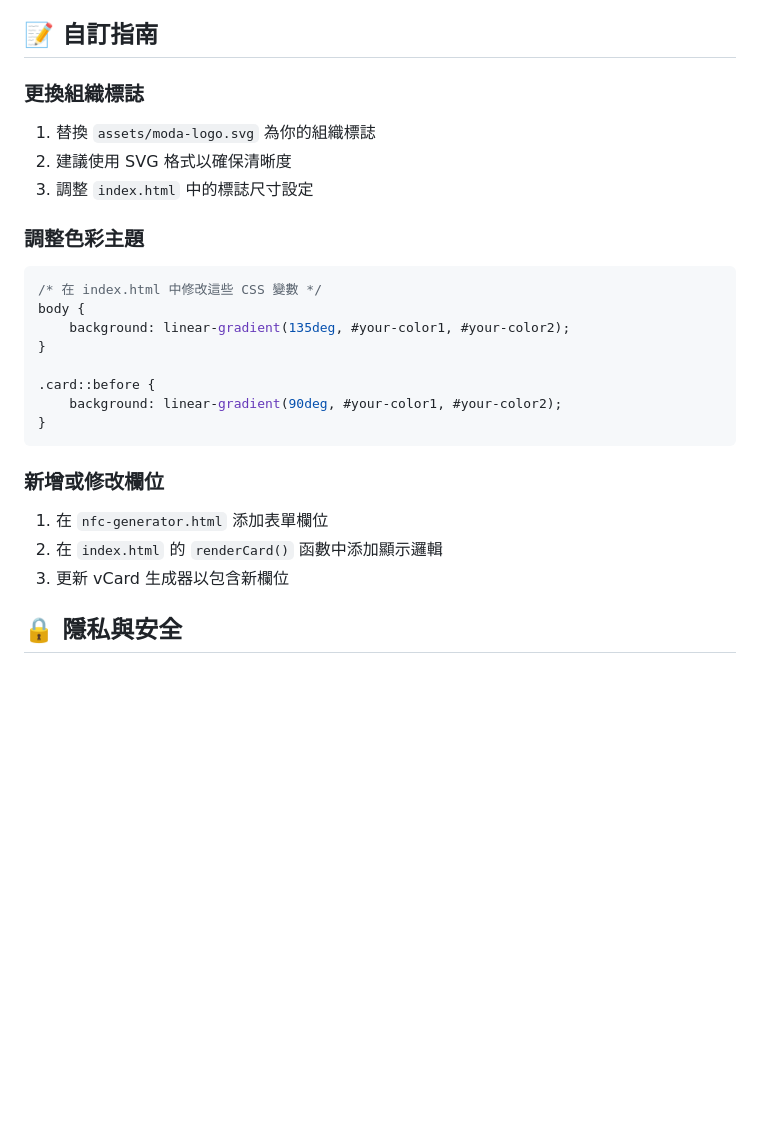
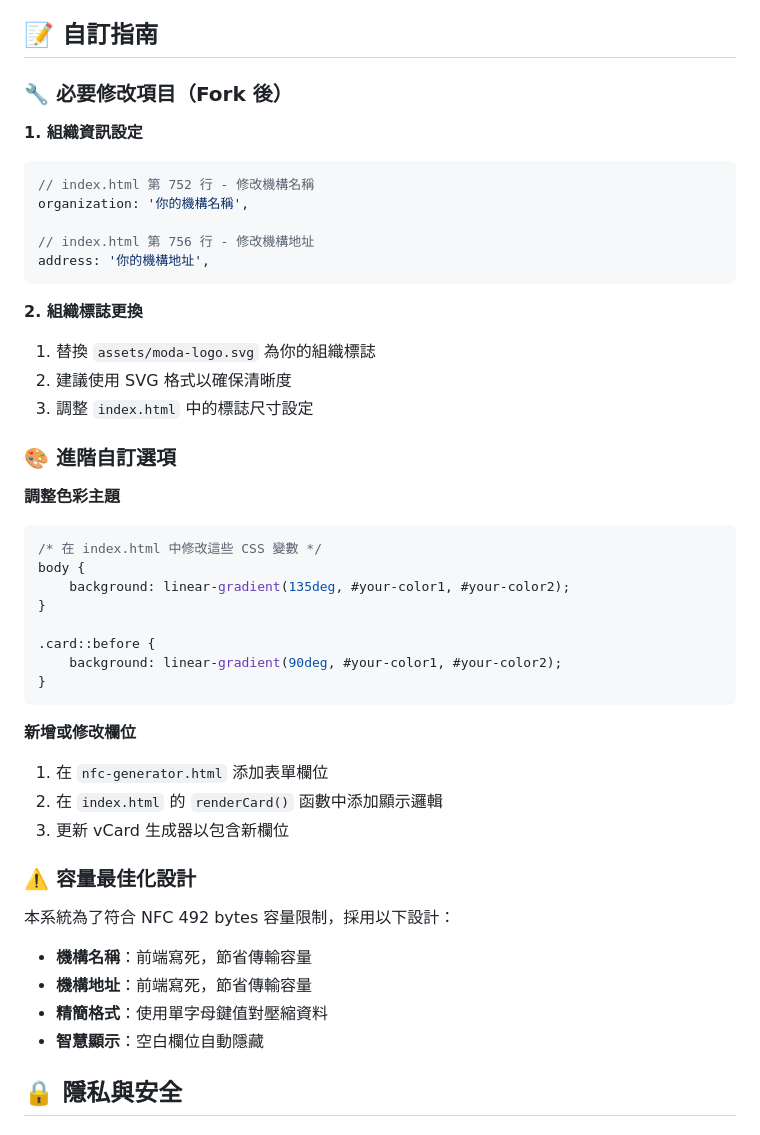
Before and after one commit to moda-gov-tw/DB-Card, a Markdown page: README.md, the part around one of its changes. GitHub-like rendering; blank space fills up the shorter version.

````diff
--- a/README.md
+++ b/README.md
@@ -143,12 +149,25 @@ npx http-server
 
 ## 📝 自訂指南
 
-### 更換組織標誌
+### 🔧 必要修改項目（Fork 後）
+
+**1. 組織資訊設定**
+```javascript
+// index.html 第 752 行 - 修改機構名稱
+organization: '你的機構名稱',
+
+// index.html 第 756 行 - 修改機構地址
+address: '你的機構地址',
+```
+
+**2. 組織標誌更換**
 1. 替換 `assets/moda-logo.svg` 為你的組織標誌
 2. 建議使用 SVG 格式以確保清晰度
 3. 調整 `index.html` 中的標誌尺寸設定
 
-### 調整色彩主題
+### 🎨 進階自訂選項
+
+**調整色彩主題**
 ```css
 /* 在 index.html 中修改這些 CSS 變數 */
 body {
@@ -160,10 +179,18 @@ body {
 }
 ```
 
-### 新增或修改欄位
+**新增或修改欄位**
 1. 在 `nfc-generator.html` 添加表單欄位
 2. 在 `index.html` 的 `renderCard()` 函數中添加顯示邏輯
 3. 更新 vCard 生成器以包含新欄位
+
+### ⚠️ 容量最佳化設計
+
+本系統為了符合 NFC 492 bytes 容量限制，採用以下設計：
+- **機構名稱**：前端寫死，節省傳輸容量
+- **機構地址**：前端寫死，節省傳輸容量
+- **精簡格式**：使用單字母鍵值對壓縮資料
+- **智慧顯示**：空白欄位自動隱藏
 
 ## 🔒 隱私與安全
 
````
Also changed, not shown: other parts of README.md (+11 -5 lines).
